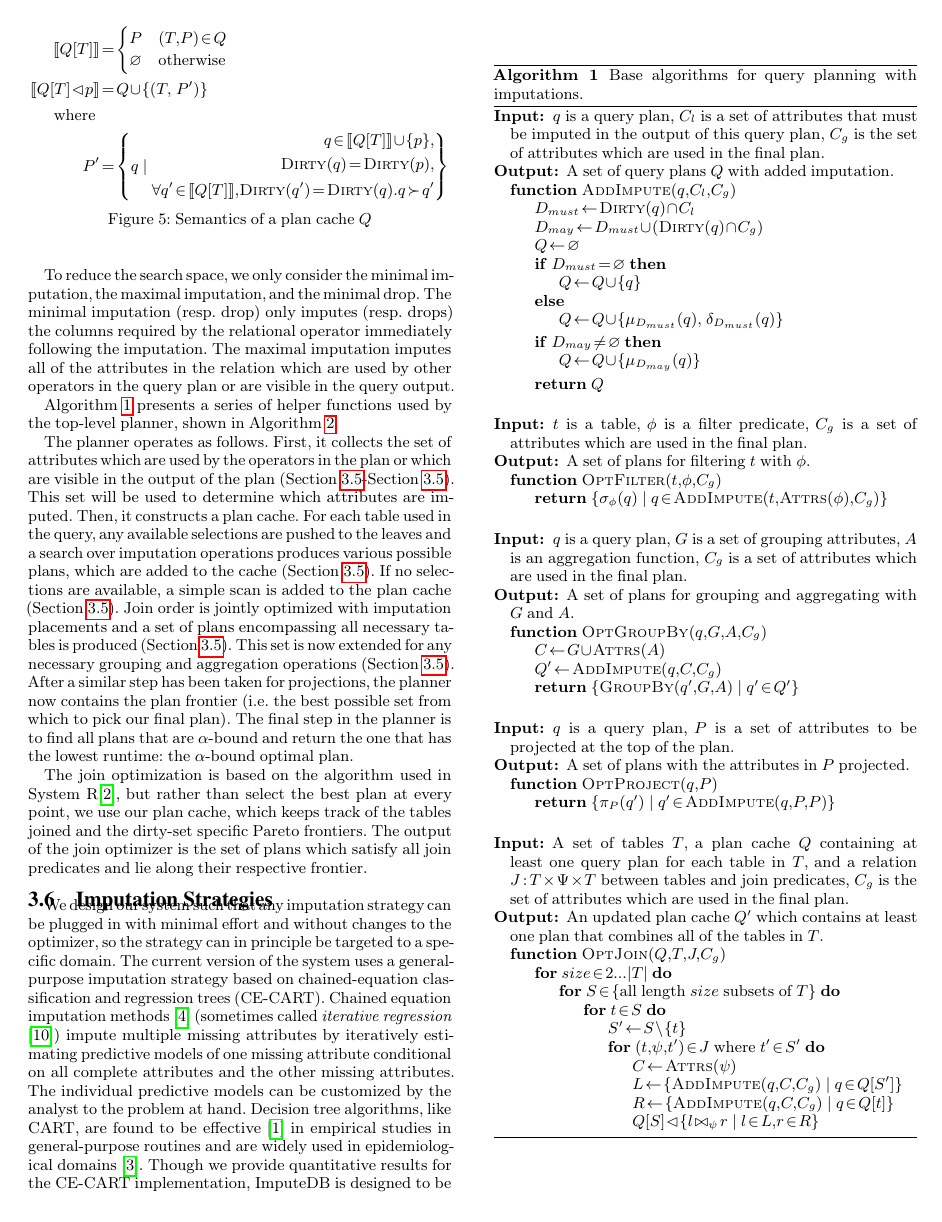
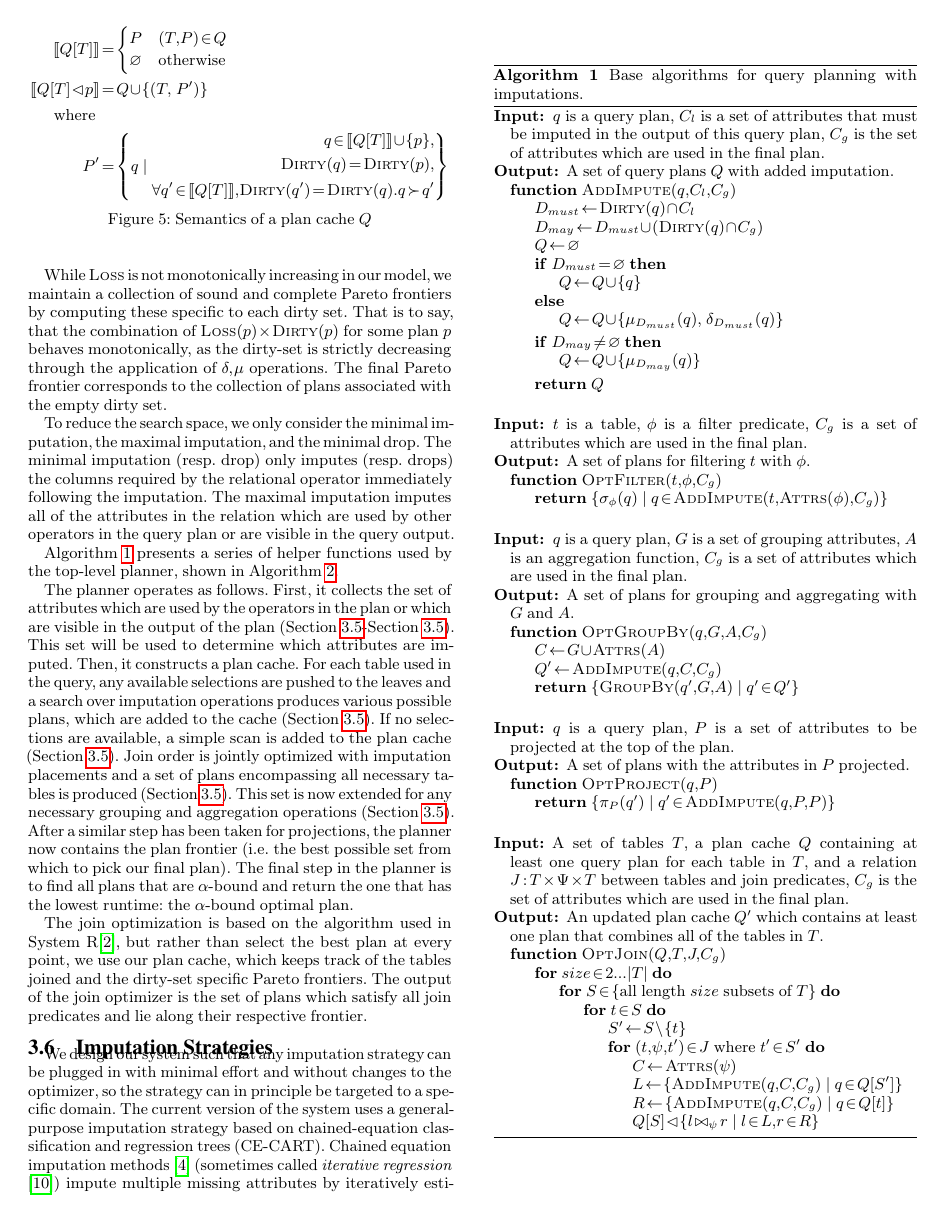
Before and after one commit to mitdbg/imputedb, a LaTeX document (paper/main.tex, which reads paper/algorithm.tex): page 5 of 11. Compiled offline with pdfLaTeX.

Commit message:
paper: removed proof and replaced with paragraph

```diff
--- a/paper/algorithm.tex
+++ b/paper/algorithm.tex
@@ -209,6 +209,12 @@ Details of the plan-cache semantics are shown in~\Cref{fig:semantics-plan-cache}
   \label{fig:semantics-plan-cache}
 \end{figure}
 
+
+While $\textsc{Loss}$ is not monotonically increasing in our model, we maintain a collection of sound and complete Pareto frontiers by
+computing these specific to each dirty set. That is to say, that the combination of $\textsc{Loss}(p) \times \textsc{Dirty}(p)$ for some
+plan $p$ behaves monotonically, as the dirty-set is strictly decreasing through the application of $\delta, \mu$ operations.
+The final Pareto frontier corresponds to the collection of plans associated with the empty dirty set.
+
 To reduce the search space, we only consider the minimal imputation, the maximal imputation, and the minimal drop. The minimal imputation (resp. drop) only imputes (resp. drops) the columns required by the relational operator immediately following the imputation. The maximal imputation imputes all of the attributes in the relation which are used by other operators in the query plan or are visible in the query output.
 
 \Cref{algo:plan-helpers} presents a series of helper functions used by the top-level planner, shown in~\Cref{algo:top-level-planner}.
```
Also changed, not shown: paper/algorithm.tex (2 more changed lines).
